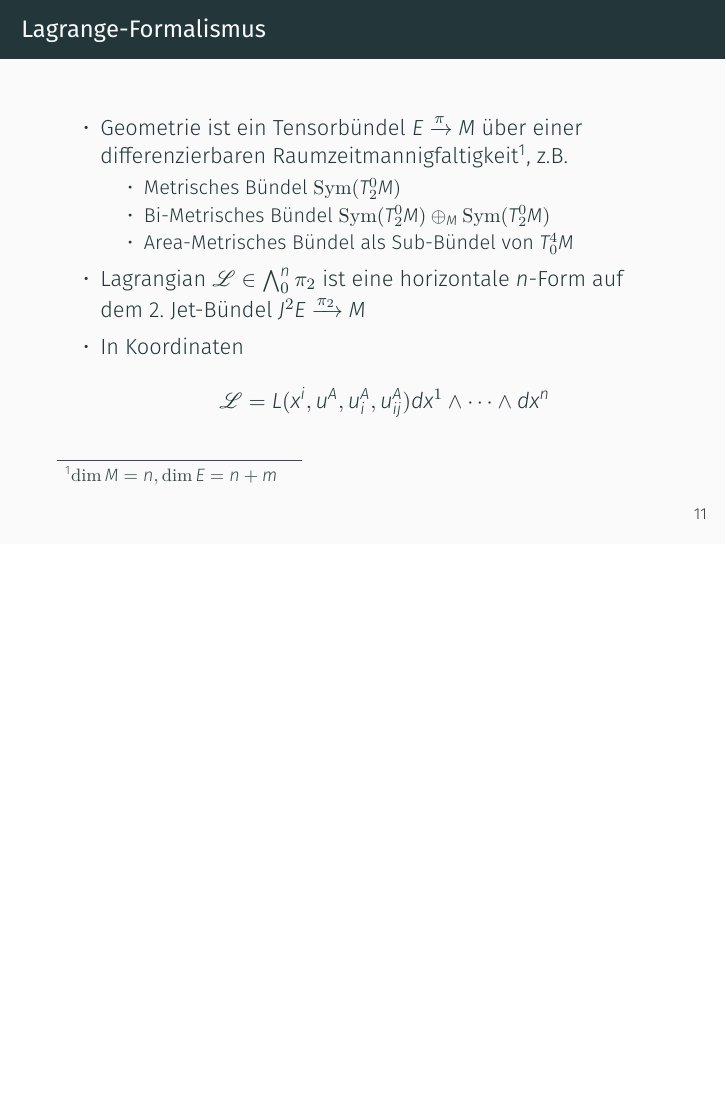
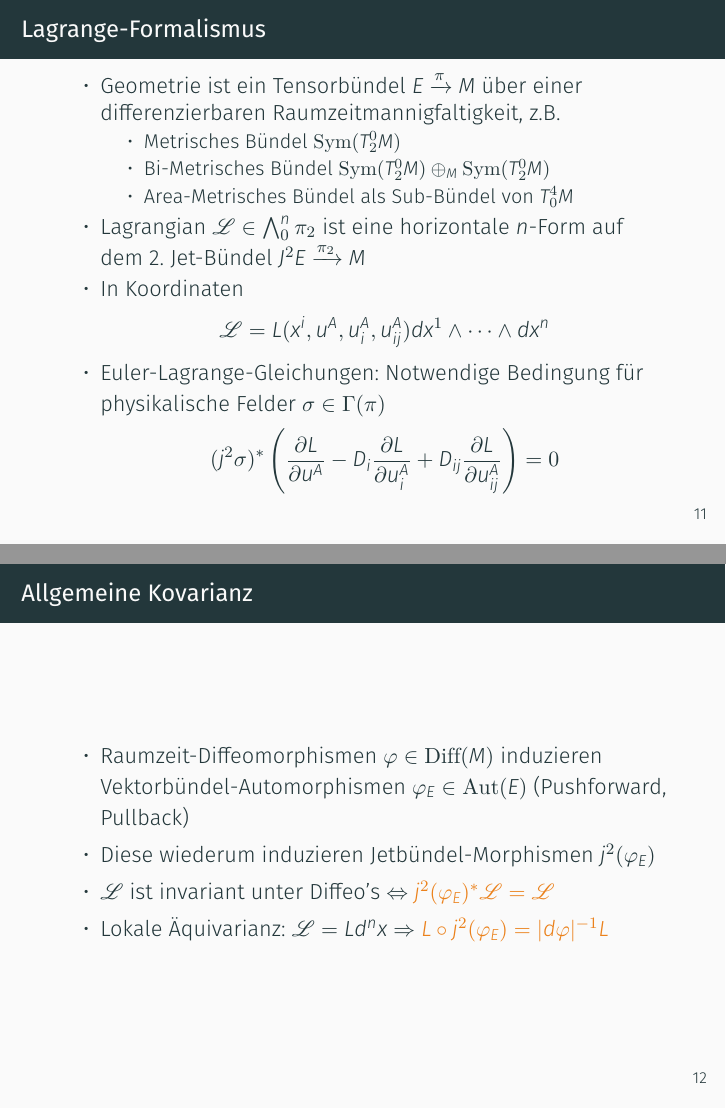
Before and after one commit to nilsalex/phd-thesis, LaTeX slides (presentation/main.tex): page 50 of 53 before the commit and pages 51 and 57 of 65 after it, the two joined at a grey line, the shorter picture padded with empty space. Compiled offline with XeLaTeX.

Commit message:
Folien zu diffeo inv- und equiv.

```diff
--- a/presentation/main.tex
+++ b/presentation/main.tex
@@ -10,6 +10,9 @@
 
 \usetheme{metropolis}
 \setmainlanguage[babelshorthands=true]{german}
+
+\newcommand{\gmc}[4]{\ensuremath{C^{#1\hphantom{#2}#3}_{\hphantom{#1}{#2}\hphantom{#3}#4}}}
+\newcommand{\gmcd}[4]{\ensuremath{C_{#1\hphantom{#2#3}#4}^{\hphantom{#1}{#2}#3}}}
 
 \title{Covariant Constructive Gravity}
 \date{14.\ Juni 2022}
@@ -148,7 +151,7 @@
     \begin{frame}{Lagrange-Formalismus}
         \begin{itemize}
             \item Geometrie ist ein Tensorbündel $E \xrightarrow{\pi} M$ über einer differenzierbaren
-            Raumzeitmannigfaltigkeit\footnote{$\operatorname{dim} M = n, \operatorname{dim} E = n + m$}, z.B.\ \pause
+            Raumzeitmannigfaltigkeit, z.B.\ \pause
             \begin{itemize}
                 \item Metrisches Bündel $\operatorname{Sym}(T^0_2 M)$ \pause
                 \item Bi-Metrisches Bündel $\operatorname{Sym}(T^0_2 M) \oplus_M \operatorname{Sym}(T^0_2 M)$ \pause
@@ -156,8 +159,29 @@
             \end{itemize}
             \item Lagrangian $\mathscr L \in \bigwedge^n_0 \pi_2$ ist eine horizontale $n$-Form auf dem
             2.\ Jet-Bündel $J^2 E \xrightarrow{\pi_2} M$ \pause
-            \item In Koordinaten
-            \[ \mathscr{L} = L(x^i, u^A, u^A_i, u^A_{ij}) dx^1 \wedge \dots \wedge dx^n \]
+            \item {\setlength{\belowdisplayskip}{-10pt}In Koordinaten
+                \[ \mathscr{L} = L(x^i, u^A, u^A_i, u^A_{ij}) dx^1 \wedge \dots \wedge dx^n \]} \pause
+            \item Euler-Lagrange-Gleichungen: Notwendige Bedingung für physikalische Felder $\sigma\in\Gamma(\pi)$
+            \[ (j^2\sigma)^\ast \left( \frac{\partial L}{\partial u^A} - D_i \frac{\partial L}{\partial u^A_i} + D_{ij} \frac{\partial L}{\partial u^A_{ij}}\right) = 0 \]
+        \end{itemize}
+    \end{frame}
+
+    \begin{frame}{Allgemeine Kovarianz}
+        \begin{itemize}
+            \item Raumzeit-Diffeomorphismen $\varphi\in\operatorname{Diff}(M)$ induzieren Vektorbündel-Automorphismen
+            $\varphi_E\in\operatorname{Aut}(E)$ (Pushforward, Pullback) \pause
+            \item Diese wiederum induzieren Jetbündel-Morphismen $j^2(\varphi_E)$ \pause
+            \item $\mathscr L$ ist invariant unter Diffeo's \pause $\Leftrightarrow$ \alert{$j^2(\varphi_E)^\ast\mathscr{L} = \mathscr{L}$} \pause
+            \item Lokale Äquivarianz: $\mathscr L = L d^n x$ \pause $\Rightarrow$ \alert{$L\circ j^2(\varphi_E) = \lvert d\varphi\rvert^{-1} L$}
+        \end{itemize}
+    \end{frame}
+
+    \begin{frame}{Äquivarianz-Gleichungen}
+        \begin{itemize}
+            \item<1-> Vektorfelder $\xi\in\Gamma(TM)$ sind infinitesimale Diffeo's \[ x^i \mapsto x^i + \xi^i \]
+            \item<2-> Lift auf das Tangentialbündel von $E$ \[ \xi \mapsto \xi_E \vcentcolon= \xi^m\partial_m + \onslide<3-> \underbrace{\onslide<2-> \gmc{A}{B}{m}{n} \onslide<3-> }_{\mathclap{\text{\alert{Gotay-Marsden-Koeffizienten}}}} \onslide<2-> u^B \xi^m_{,n} \partial_A \]
+            \item<4-> \makebox[2cm]{Kovektor:\hfill} $\xi_E  =\xi^m \partial_m \underbrace{- \delta^a_m \delta^n_b}_{\gmcd{a}{b}{m}{n}} \omega_a \xi^m_{,n} \frac{\partial}{\partial \omega^b} $
+            \item<5-> \makebox[2cm]{Metrik:\hfill} $\xi_E  =\xi^m \partial_m + \underbrace{2 \delta^a_m \delta^b_c \delta^n_d}_{\gmc{ab}{cd}{m}{n}} g^{cd} \xi^m_{,n} \frac{\partial}{\partial g^{ab}} $
         \end{itemize}
     \end{frame}
 
```
